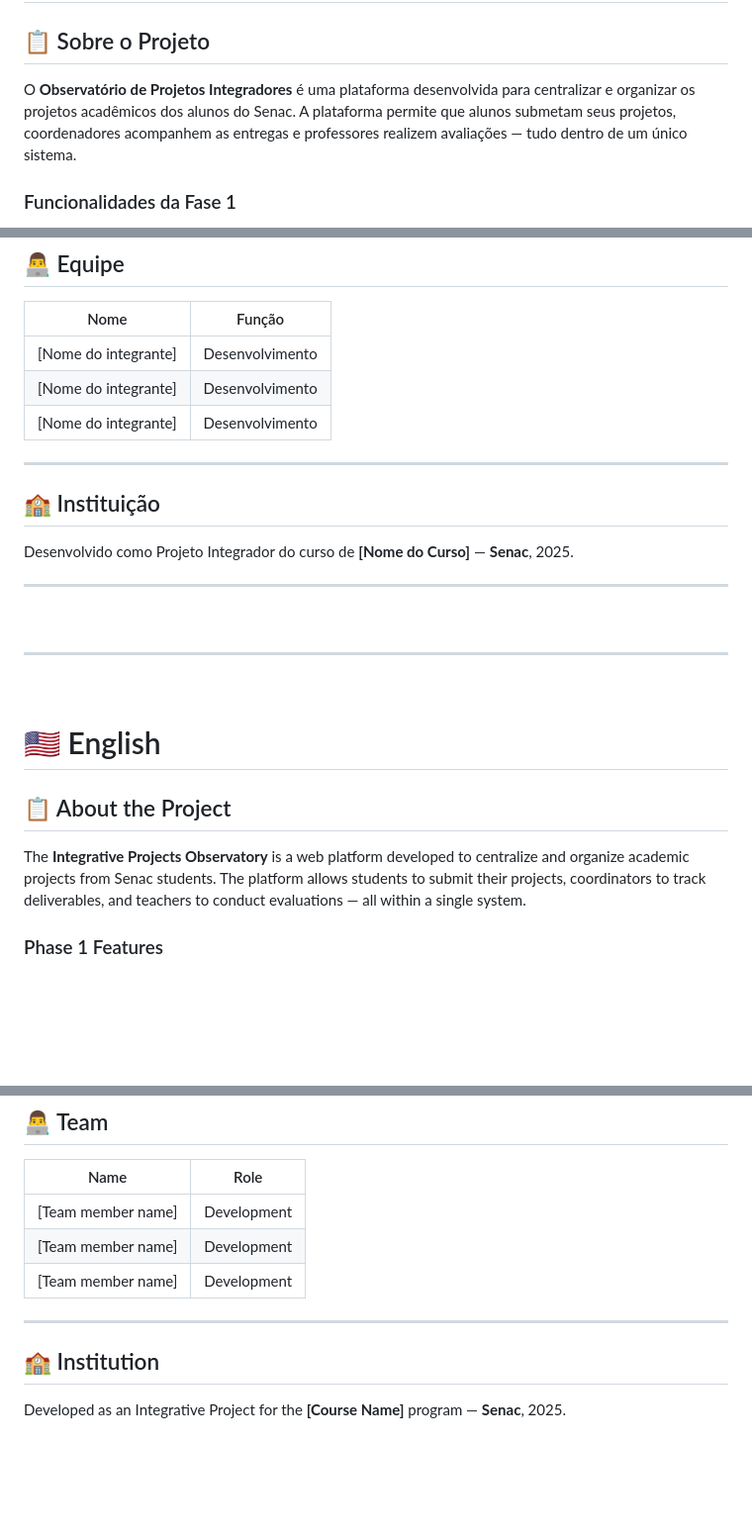
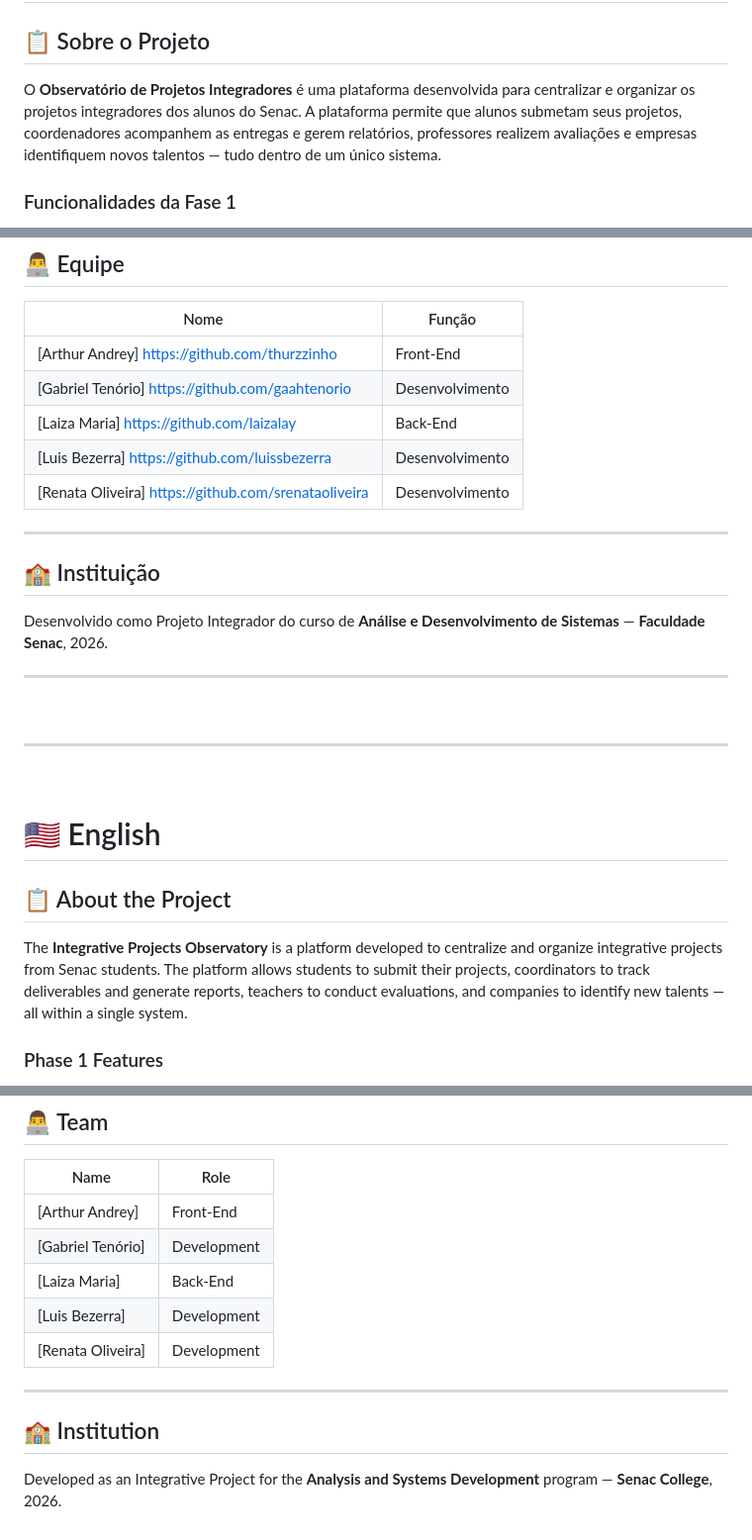
Before and after one commit to laizalay/projeto-integrador-senac, a Markdown page: README.md, 3 parts joined by grey strips. Shown at 99% size. Drawn GitHub-style; blank space fills up the shorter version.

Commit message:
Revise project details and update team information
Updated project descriptions, team members, and deployment link in README.

```diff
--- a/README.md
+++ b/README.md
@@ -19,7 +19,7 @@
 
 ## 📋 Sobre o Projeto
 
-O **Observatório de Projetos Integradores** é uma plataforma desenvolvida para centralizar e organizar os projetos acadêmicos dos alunos do Senac. A plataforma permite que alunos submetam seus projetos, coordenadores acompanhem as entregas e professores realizem avaliações — tudo dentro de um único sistema.
+O **Observatório de Projetos Integradores** é uma plataforma desenvolvida para centralizar e organizar os projetos integradores dos alunos do Senac. A plataforma permite que alunos submetam seus projetos, coordenadores acompanhem as entregas e gerem relatórios, professores realizem avaliações e empresas identifiquem novos talentos — tudo dentro de um único sistema.
 
 ### Funcionalidades da Fase 1
 
@@ -140,15 +140,17 @@ Hospedado via [Render.com](https://render.com).
 
 | Nome | Função |
 |---|---|
-| [Nome do integrante] | Desenvolvimento |
-| [Nome do integrante] | Desenvolvimento |
-| [Nome do integrante] | Desenvolvimento |
+| [Arthur Andrey] https://github.com/thurzzinho | Front-End |
+| [Gabriel Tenório] https://github.com/gaahtenorio | Desenvolvimento |
+| [Laiza Maria] https://github.com/laizalay | Back-End |
+| [Luis Bezerra] https://github.com/luissbezerra | Desenvolvimento |
+| [Renata Oliveira] https://github.com/srenataoliveira | Desenvolvimento |
 
 ---
 
 ## 🏫 Instituição
 
-Desenvolvido como Projeto Integrador do curso de **[Nome do Curso]** — **Senac**, 2025.
+Desenvolvido como Projeto Integrador do curso de **Análise e Desenvolvimento de Sistemas** — **Faculdade Senac**, 2026.
 
 ---
 
@@ -162,7 +164,7 @@ Desenvolvido como Projeto Integrador do curso de **[Nome do Curso]** — **Senac
 
 ## 📋 About the Project
 
-The **Integrative Projects Observatory** is a web platform developed to centralize and organize academic projects from Senac students. The platform allows students to submit their projects, coordinators to track deliverables, and teachers to conduct evaluations — all within a single system.
+The **Integrative Projects Observatory** is a platform developed to centralize and organize integrative projects from Senac students. The platform allows students to submit their projects, coordinators to track deliverables and generate reports, teachers to conduct evaluations, and companies to identify new talents — all within a single system.
 
 ### Phase 1 Features
 
@@ -283,12 +285,14 @@ Hosted on [Render.com](https://render.com).
 
 | Name | Role |
 |---|---|
-| [Team member name] | Development |
-| [Team member name] | Development |
-| [Team member name] | Development |
+| [Arthur Andrey] | Front-End |
+| [Gabriel Tenório] | Development |
+| [Laiza Maria] | Back-End |
+| [Luis Bezerra] | Development |
+| [Renata Oliveira] | Development |
 
 ---
 
 ## 🏫 Institution
 
-Developed as an Integrative Project for the **[Course Name]** program — **Senac**, 2025.
+Developed as an Integrative Project for the **Analysis and Systems Development** program — **Senac College**, 2026.
```
Also changed, not shown: other parts of README.md (+5 -5 lines).
